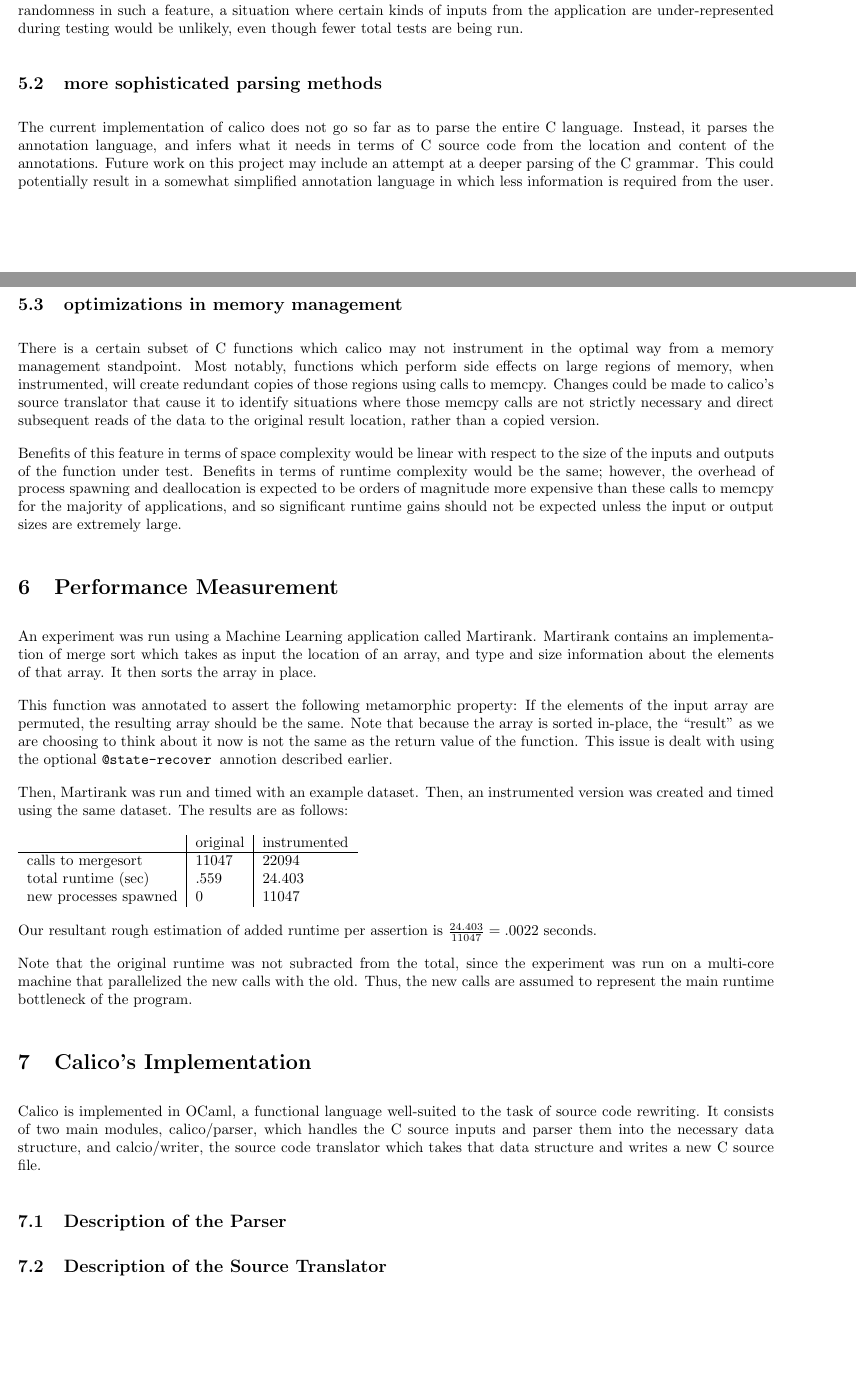
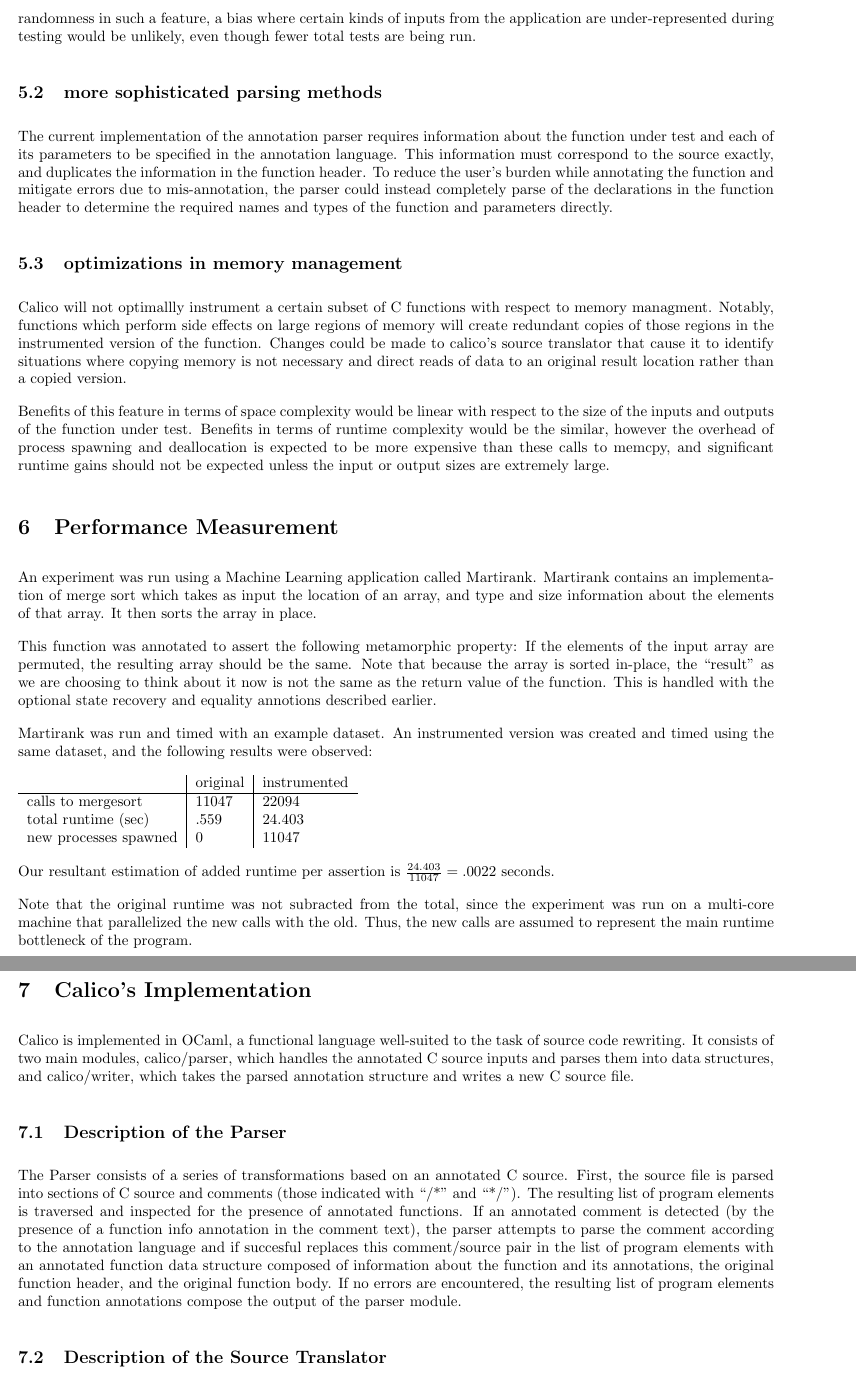
Before and after one commit to orren/calico, a LaTeX document (documentation/README.tex): two parts of pages 6 and 7 of 7 before the commit and two parts of pages 7 and 8 of 8 after it, joined at a grey line, cut so that both start at the same text, the shorter picture padded with empty space. Compiled offline with pdfLaTeX.

Commit message:
revise and expand readme

```diff
--- a/documentation/README.tex
+++ b/documentation/README.tex
@@ -233,25 +238,25 @@ int main () {
 
 \subsection{probabalistic testing}
 
-Instrumenting an application causes its runtime to increase, mostly due to the overhead of spawning new processes (The specific runtime costs associated with instrumentation are described in the next section). One feature that would allow the user to mitigate this problem would be to optionally accept a probability parameter through the annotation language. This probability, set to 1 by default, would determine the likelihood of a test being run each time a function under test is called by the application. In this way, the probability parameter can be fine-tuned such that performance comes back within whatever range is considered acceptable to the user. Because of the element of randomness in such a feature, a situation where certain kinds of inputs from the application are under-represented during testing would be unlikely, even though fewer total tests are being run.
+Instrumenting an application causes its runtime to increase, mostly due to the overhead of spawning new processes (The specific runtime costs associated with instrumentation are described in the next section). One feature that would allow the user to mitigate this problem would be to optionally accept a probability parameter through the annotation language. This probability, set to 1 by default, would determine the likelihood of a test being run each time a function under test is called by the application. In this way, the probability parameter can be fine-tuned such that performance comes back within whatever range is considered acceptable to the user. Because of the element of randomness in such a feature, a bias where certain kinds of inputs from the application are under-represented during testing would be unlikely, even though fewer total tests are being run.
 
 \subsection{more sophisticated parsing methods}
 
-The current implementation of calico does not go so far as to parse the entire C language. Instead, it parses the annotation language, and infers what it needs in terms of C source code from the location and content of the annotations. Future work on this project may include an attempt at a deeper parsing of the C grammar. This could potentially result in a somewhat simplified annotation language in which less information is required from the user.
+The current implementation of the annotation parser requires information about the function under test and each of its parameters to be specified in the annotation language. This information must correspond to the source exactly, and duplicates the information in the function header. To reduce the user's burden while annotating the function and mitigate errors due to mis-annotation, the parser could instead completely parse of the declarations in the function header to determine the required names and types of the function and parameters directly.
 
 \subsection{optimizations in memory management}
 
-There is a certain subset of C functions which calico may not instrument in the optimal way from a memory management standpoint. Most notably, functions which perform side effects on large regions of memory, when instrumented, will create redundant copies of those regions using calls to memcpy. Changes could be made to calico's source translator that cause it to identify situations where those memcpy calls are not strictly necessary and direct subsequent reads of the data to the original result location, rather than a copied version.
+Calico will not optimallly instrument a certain subset of C functions with respect to memory managment. Notably, functions which perform side effects on large regions of memory will create redundant copies of those regions in the instrumented version of the function. Changes could be made to calico's source translator that cause it to identify situations where copying memory is not necessary and direct reads of data to an original result location rather than a copied version.
 
-Benefits of this feature in terms of space complexity would be linear with respect to the size of the inputs and outputs of the function under test. Benefits in terms of runtime complexity would be the same; however, the overhead of process spawning and deallocation is expected to be orders of magnitude more expensive than these calls to memcpy for the majority of applications, and so significant runtime gains should not be expected unless the input or output sizes are extremely large.
+Benefits of this feature in terms of space complexity would be linear with respect to the size of the inputs and outputs of the function under test. Benefits in terms of runtime complexity would be the similar, however the overhead of process spawning and deallocation is expected to be more expensive than these calls to memcpy, and significant runtime gains should not be expected unless the input or output sizes are extremely large.
 
 \section{Performance Measurement}
 
 An experiment was run using a Machine Learning application called Martirank. Martirank contains an implementation of merge sort which takes as input the location of an array, and type and size information about the elements of that array. It then sorts the array in place.
 
-This function was annotated to assert the following metamorphic property: If the elements of the input array are permuted, the resulting array should be the same. Note that because the array is sorted in-place, the ``result'' as we are choosing to think about it now is not the same as the return value of the function. This issue is dealt with using the optional \ttfamily @state-recover \rmfamily annotion described earlier.
+This function was annotated to assert the following metamorphic property: If the elements of the input array are permuted, the resulting array should be the same. Note that because the array is sorted in-place, the ``result'' as we are choosing to think about it now is not the same as the return value of the function. This is handled with the optional state recovery and equality annotions described earlier.
 
-Then, Martirank was run and timed with an example dataset. Then, an instrumented version was created and timed using the same dataset. The results are as follows:
+Martirank was run and timed with an example dataset. An instrumented version was created and timed using the same dataset, and the following results were observed:
 
 \begin{tabular}{l | l | l}
 & original & instrumented \\ \hline
@@ -260,15 +265,17 @@ total runtime (sec) & $.559$ & $24.403$ \\
 new processes spawned & 0 & $11047$
 \end{tabular}
 
-Our resultant rough estimation of added runtime per assertion is $\frac{24.403}{11047} = {\mathbf .0022}$ seconds.
+Our resultant estimation of added runtime per assertion is $\frac{24.403}{11047} = {\mathbf .0022}$ seconds.
 
 Note that the original runtime was not subracted from the total, since the experiment was run on a multi-core machine that parallelized the new calls with the old. Thus, the new calls are assumed to represent the main runtime bottleneck of the program.
 
 \section{Calico's Implementation}
 
-Calico is implemented in OCaml, a functional language well-suited to the task of source code rewriting. It consists of two main modules, calico/parser, which handles the C source inputs and parser them into the necessary data structure, and calcio/writer, the source code translator which takes that data structure and writes a new C source file.
+Calico is implemented in OCaml, a functional language well-suited to the task of source code rewriting. It consists of two main modules, calico/parser, which handles the annotated C source inputs and parses them into data structures, and calico/writer, which takes the parsed annotation structure and writes a new C source file.
 
 \subsection{Description of the Parser}
+
+The Parser consists of a series of transformations based on an annotated C source. First, the source file is parsed into sections of C source and comments (those indicated with ``/*'' and ``*/''). The resulting list of program elements is traversed and inspected for the presence of annotated functions. If an annotated comment is detected (by the presence of a function info annotation in the comment text), the parser attempts to parse the comment according to the annotation language and if succesful replaces this comment/source pair in the list of program elements with an annotated function data structure composed of information about the function and its annotations, the original function header, and the original function body. If no errors are encountered, the resulting list of program elements and function annotations compose the output of the parser module.
 
 \subsection{Description of the Source Translator}
 
```
Also changed, not shown: documentation/README.tex (19 more changed lines).
